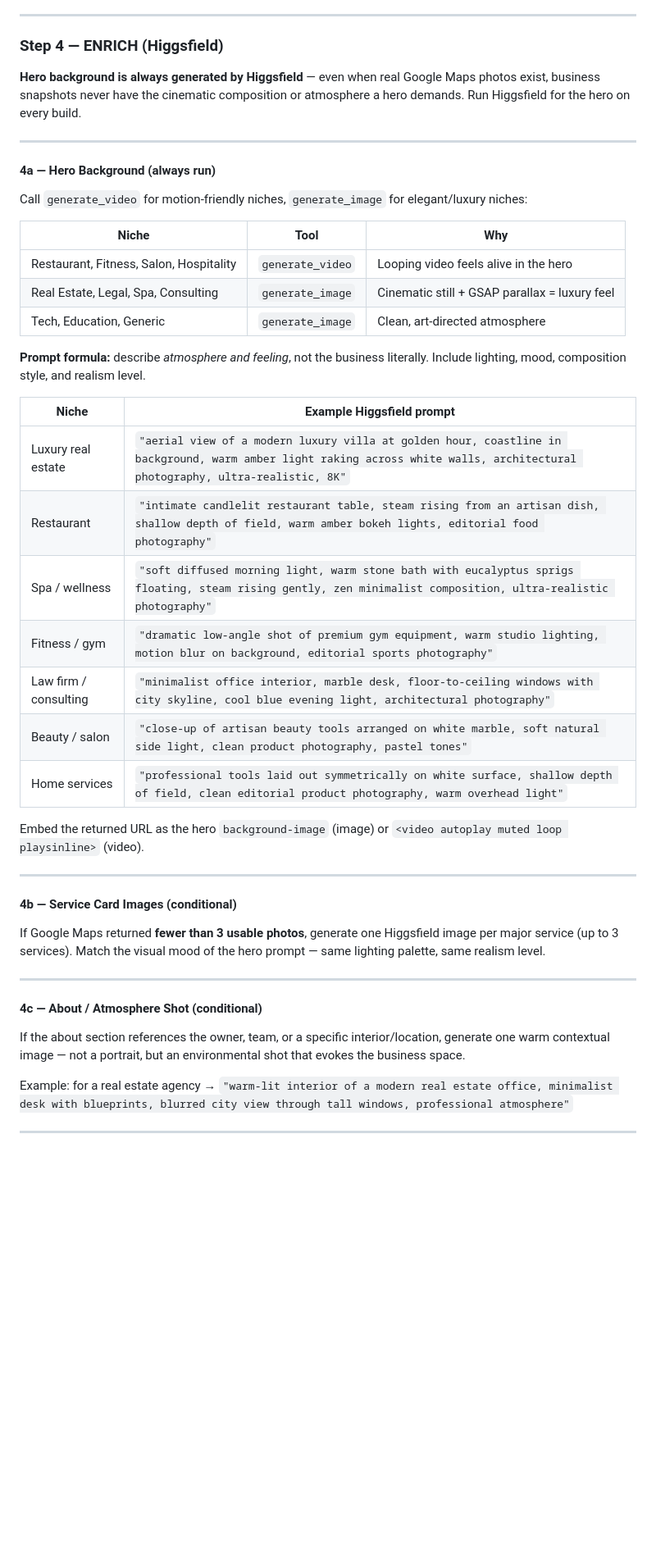
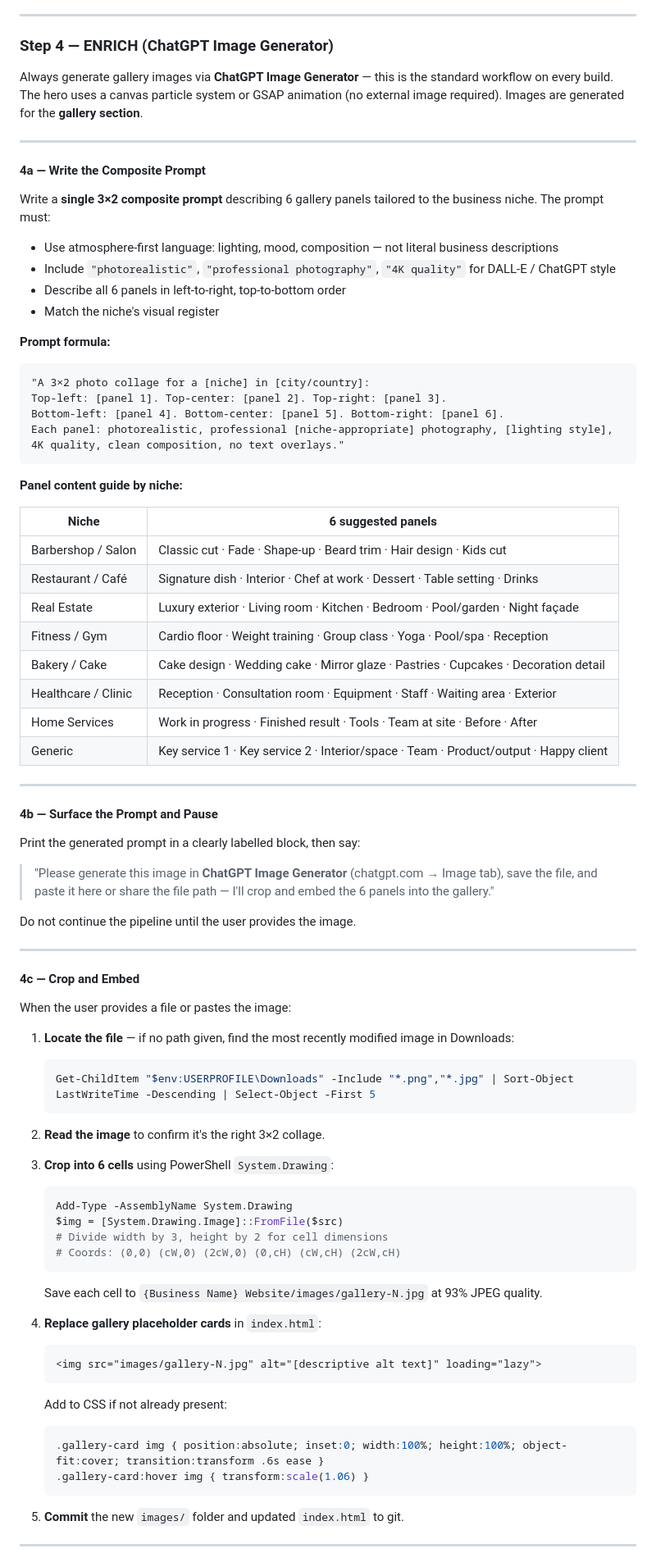
Before and after one commit to zyron153/website_monster, a Markdown page: SKILL.md, the part around one of its changes. Shown at 82% size. GitHub-like rendering; blank space fills up the shorter version.

Commit message:
Remove Higgsfield MCP, adopt ChatGPT Image Generator as primary gallery workflow
Co-Authored-By: Claude Sonnet 4.6 <noreply@anthropic.com>

````diff
--- a/SKILL.md
+++ b/SKILL.md
@@ -108,49 +108,84 @@ Use the `web-artifacts-builder` skill to produce a complete React + Tailwind CSS
 
 ---
 
-### Step 4 — ENRICH (Higgsfield)
+### Step 4 — ENRICH (ChatGPT Image Generator)
 
-**Hero background is always generated by Higgsfield** — even when real Google Maps photos exist, business snapshots never have the cinematic composition or atmosphere a hero demands. Run Higgsfield for the hero on every build.
+Always generate gallery images via **ChatGPT Image Generator** — this is the standard workflow on every build. The hero uses a canvas particle system or GSAP animation (no external image required). Images are generated for the **gallery section**.
 
 ---
 
-#### 4a — Hero Background (always run)
+#### 4a — Write the Composite Prompt
 
-Call `generate_video` for motion-friendly niches, `generate_image` for elegant/luxury niches:
+Write a **single 3×2 composite prompt** describing 6 gallery panels tailored to the business niche. The prompt must:
+- Use atmosphere-first language: lighting, mood, composition — not literal business descriptions
+- Include `"photorealistic"`, `"professional photography"`, `"4K quality"` for DALL-E / ChatGPT style
+- Describe all 6 panels in left-to-right, top-to-bottom order
+- Match the niche's visual register
 
-| Niche | Tool | Why |
-|---|---|---|
-| Restaurant, Fitness, Salon, Hospitality | `generate_video` | Looping video feels alive in the hero |
-| Real Estate, Legal, Spa, Consulting | `generate_image` | Cinematic still + GSAP parallax = luxury feel |
-| Tech, Education, Generic | `generate_image` | Clean, art-directed atmosphere |
+**Prompt formula:**
+```
+"A 3×2 photo collage for a [niche] in [city/country]:
+Top-left: [panel 1]. Top-center: [panel 2]. Top-right: [panel 3].
+Bottom-left: [panel 4]. Bottom-center: [panel 5]. Bottom-right: [panel 6].
+Each panel: photorealistic, professional [niche-appropriate] photography, [lighting style], 4K quality, clean composition, no text overlays."
+```
 
-**Prompt formula:** describe *atmosphere and feeling*, not the business literally. Include lighting, mood, composition style, and realism level.
+**Panel content guide by niche:**
 
-| Niche | Example Higgsfield prompt |
+| Niche | 6 suggested panels |
 |---|---|
-| Luxury real estate | `"aerial view of a modern luxury villa at golden hour, coastline in background, warm amber light raking across white walls, architectural photography, ultra-realistic, 8K"` |
-| Restaurant | `"intimate candlelit restaurant table, steam rising from an artisan dish, shallow depth of field, warm amber bokeh lights, editorial food photography"` |
-| Spa / wellness | `"soft diffused morning light, warm stone bath with eucalyptus sprigs floating, steam rising gently, zen minimalist composition, ultra-realistic photography"` |
-| Fitness / gym | `"dramatic low-angle shot of premium gym equipment, warm studio lighting, motion blur on background, editorial sports photography"` |
-| Law firm / consulting | `"minimalist office interior, marble desk, floor-to-ceiling windows with city skyline, cool blue evening light, architectural photography"` |
-| Beauty / salon | `"close-up of artisan beauty tools arranged on white marble, soft natural side light, clean product photography, pastel tones"` |
-| Home services | `"professional tools laid out symmetrically on white surface, shallow depth of field, clean editorial product photography, warm overhead light"` |
-
-Embed the returned URL as the hero `background-image` (image) or `<video autoplay muted loop playsinline>` (video).
+| Barbershop / Salon | Classic cut · Fade · Shape-up · Beard trim · Hair design · Kids cut |
+| Restaurant / Café | Signature dish · Interior · Chef at work · Dessert · Table setting · Drinks |
+| Real Estate | Luxury exterior · Living room · Kitchen · Bedroom · Pool/garden · Night façade |
+| Fitness / Gym | Cardio floor · Weight training · Group class · Yoga · Pool/spa · Reception |
+| Bakery / Cake | Cake design · Wedding cake · Mirror glaze · Pastries · Cupcakes · Decoration detail |
+| Healthcare / Clinic | Reception · Consultation room · Equipment · Staff · Waiting area · Exterior |
+| Home Services | Work in progress · Finished result · Tools · Team at site · Before · After |
+| Generic | Key service 1 · Key service 2 · Interior/space · Team · Product/output · Happy client |
 
 ---
 
-#### 4b — Service Card Images (conditional)
+#### 4b — Surface the Prompt and Pause
 
-If Google Maps returned **fewer than 3 usable photos**, generate one Higgsfield image per major service (up to 3 services). Match the visual mood of the hero prompt — same lighting palette, same realism level.
+Print the generated prompt in a clearly labelled block, then say:
+
+> "Please generate this image in **ChatGPT Image Generator** (chatgpt.com → Image tab), save the file, and paste it here or share the file path — I'll crop and embed the 6 panels into the gallery."
+
+Do not continue the pipeline until the user provides the image.
 
 ---
 
-#### 4c — About / Atmosphere Shot (conditional)
+#### 4c — Crop and Embed
 
-If the about section references the owner, team, or a specific interior/location, generate one warm contextual image — not a portrait, but an environmental shot that evokes the business space.
+When the user provides a file or pastes the image:
 
-Example: for a real estate agency → `"warm-lit interior of a modern real estate office, minimalist desk with blueprints, blurred city view through tall windows, professional atmosphere"`
+1. **Locate the file** — if no path given, find the most recently modified image in Downloads:
+   ```powershell
+   Get-ChildItem "$env:USERPROFILE\Downloads" -Include "*.png","*.jpg" | Sort-Object LastWriteTime -Descending | Select-Object -First 5
+   ```
+
+2. **Read the image** to confirm it's the right 3×2 collage.
+
+3. **Crop into 6 cells** using PowerShell `System.Drawing`:
+   ```powershell
+   Add-Type -AssemblyName System.Drawing
+   $img = [System.Drawing.Image]::FromFile($src)
+   # Divide width by 3, height by 2 for cell dimensions
+   # Coords: (0,0) (cW,0) (2cW,0) (0,cH) (cW,cH) (2cW,cH)
+   ```
+   Save each cell to `{Business Name} Website/images/gallery-N.jpg` at 93% JPEG quality.
+
+4. **Replace gallery placeholder cards** in `index.html`:
+   ```html
+   <img src="images/gallery-N.jpg" alt="[descriptive alt text]" loading="lazy">
+   ```
+   Add to CSS if not already present:
+   ```css
+   .gallery-card img { position:absolute; inset:0; width:100%; height:100%; object-fit:cover; transition:transform .6s ease }
+   .gallery-card:hover img { transform:scale(1.06) }
+   ```
+
+5. **Commit** the new `images/` folder and updated `index.html` to git.
 
 ---
 
````
Also changed, not shown: other parts of SKILL.md (+10 -19 lines).
